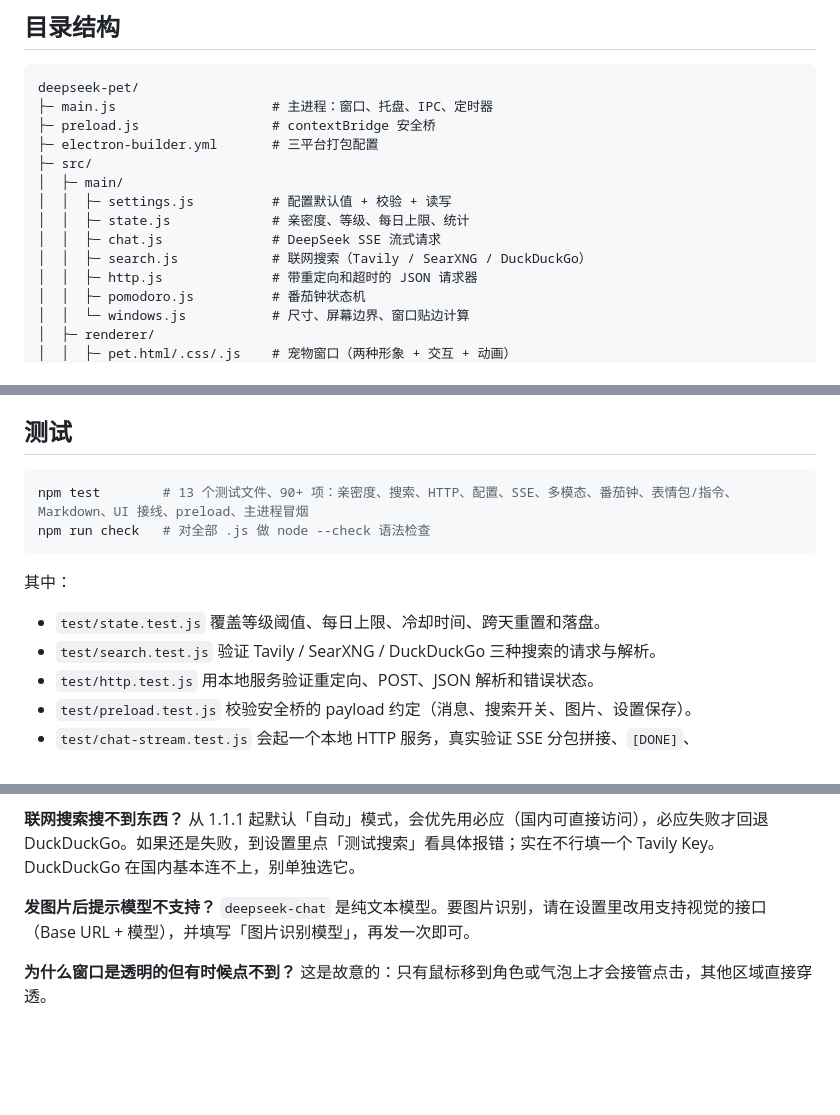
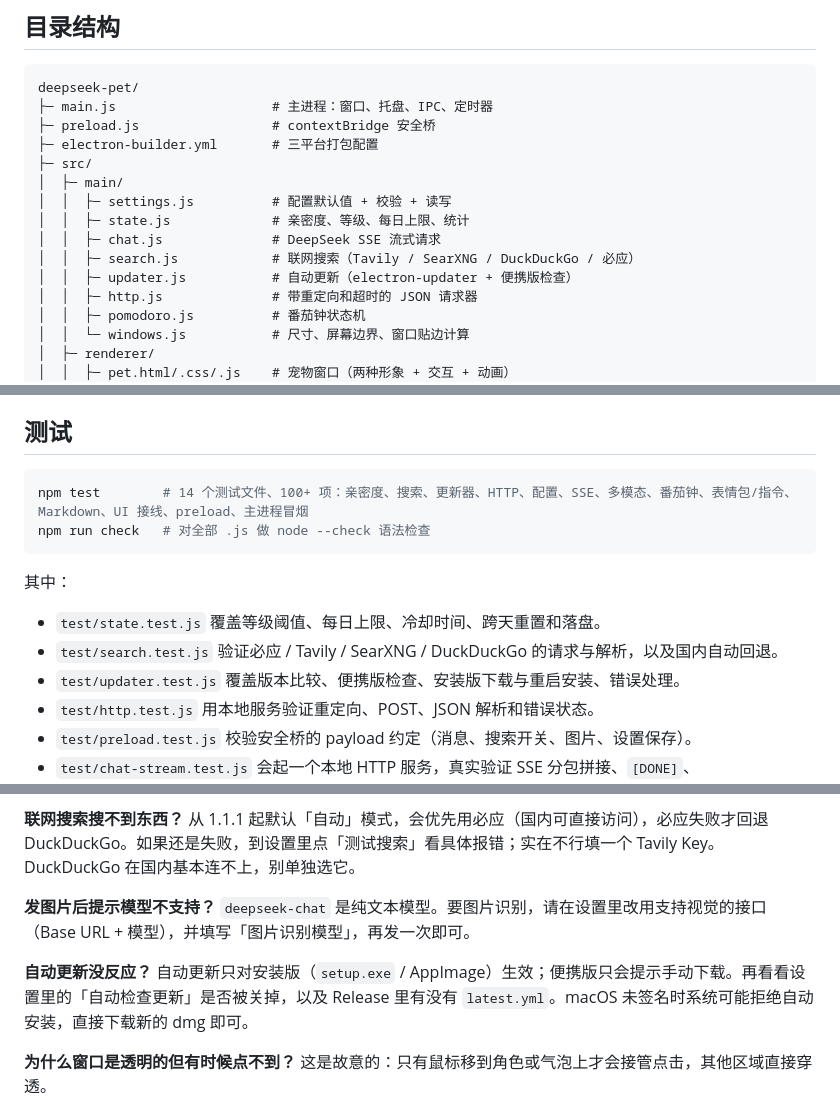
Before and after one commit to Linyan30/deepseek-pet, a Markdown page: README.md, 3 parts joined by grey strips. Rendered like a GitHub page; blank space fills up the shorter version.

````diff
--- a/README.md
+++ b/README.md
@@ -227,7 +237,8 @@ deepseek-pet/
 │  │  ├─ settings.js          # 配置默认值 + 校验 + 读写
 │  │  ├─ state.js             # 亲密度、等级、每日上限、统计
 │  │  ├─ chat.js              # DeepSeek SSE 流式请求
-│  │  ├─ search.js            # 联网搜索（Tavily / SearXNG / DuckDuckGo）
+│  │  ├─ search.js            # 联网搜索（Tavily / SearXNG / DuckDuckGo / 必应）
+│  │  ├─ updater.js           # 自动更新（electron-updater + 便携版检查）
 │  │  ├─ http.js              # 带重定向和超时的 JSON 请求器
 │  │  ├─ pomodoro.js          # 番茄钟状态机
 │  │  └─ windows.js           # 尺寸、屏幕边界、窗口贴边计算
@@ -277,14 +288,15 @@ deepseek-pet/
 ## 测试
 
 ```bash
-npm test        # 13 个测试文件、90+ 项：亲密度、搜索、HTTP、配置、SSE、多模态、番茄钟、表情包/指令、Markdown、UI 接线、preload、主进程冒烟
+npm test        # 14 个测试文件、100+ 项：亲密度、搜索、更新器、HTTP、配置、SSE、多模态、番茄钟、表情包/指令、Markdown、UI 接线、preload、主进程冒烟
 npm run check   # 对全部 .js 做 node --check 语法检查
 ```
 
 其中：
 
 - `test/state.test.js` 覆盖等级阈值、每日上限、冷却时间、跨天重置和落盘。
-- `test/search.test.js` 验证 Tavily / SearXNG / DuckDuckGo 三种搜索的请求与解析。
+- `test/search.test.js` 验证必应 / Tavily / SearXNG / DuckDuckGo 的请求与解析，以及国内自动回退。
+- `test/updater.test.js` 覆盖版本比较、便携版检查、安装版下载与重启安装、错误处理。
 - `test/http.test.js` 用本地服务验证重定向、POST、JSON 解析和错误状态。
 - `test/preload.test.js` 校验安全桥的 payload 约定（消息、搜索开关、图片、设置保存）。
 - `test/chat-stream.test.js` 会起一个本地 HTTP 服务，真实验证 SSE 分包拼接、`[DONE]`、`reasoning_content`、401 提示和主动中断。
@@ -327,6 +339,9 @@ Electron 打包的未签名程序比较常见，可以加白名单，或用 `npm
 **发图片后提示模型不支持？**
 `deepseek-chat` 是纯文本模型。要图片识别，请在设置里改用支持视觉的接口（Base URL + 模型），并填写「图片识别模型」，再发一次即可。
 
+**自动更新没反应？**
+自动更新只对安装版（`setup.exe` / AppImage）生效；便携版只会提示手动下载。再看看设置里的「自动检查更新」是否被关掉，以及 Release 里有没有 `latest.yml`。macOS 未签名时系统可能拒绝自动安装，直接下载新的 dmg 即可。
+
 **为什么窗口是透明的但有时候点不到？**
 这是故意的：只有鼠标移到角色或气泡上才会接管点击，其他区域直接穿透。
 
````
Also changed, not shown: other parts of README.md (+10 -0 lines), docs/screenshots/chat-search.png, docs/screenshots/chat.png, docs/screenshots/settings.png, 12 other files.
